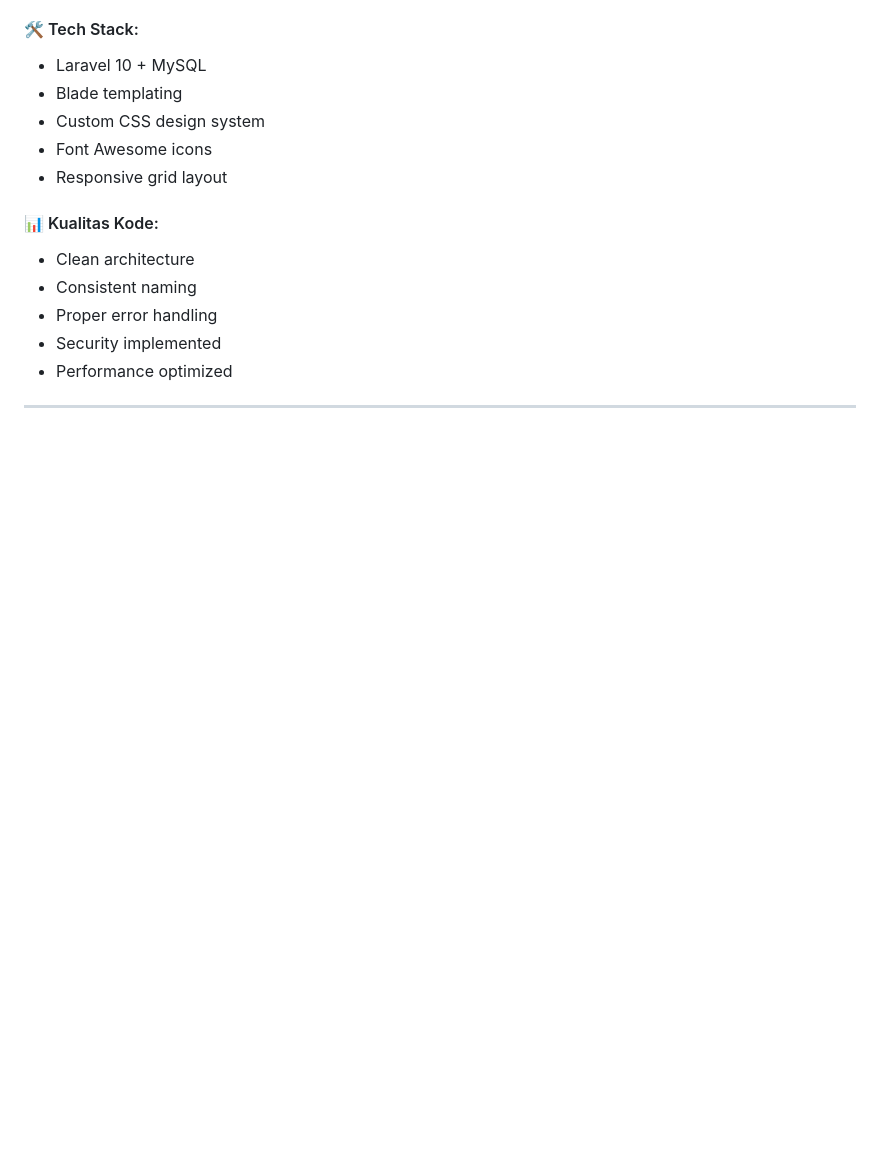
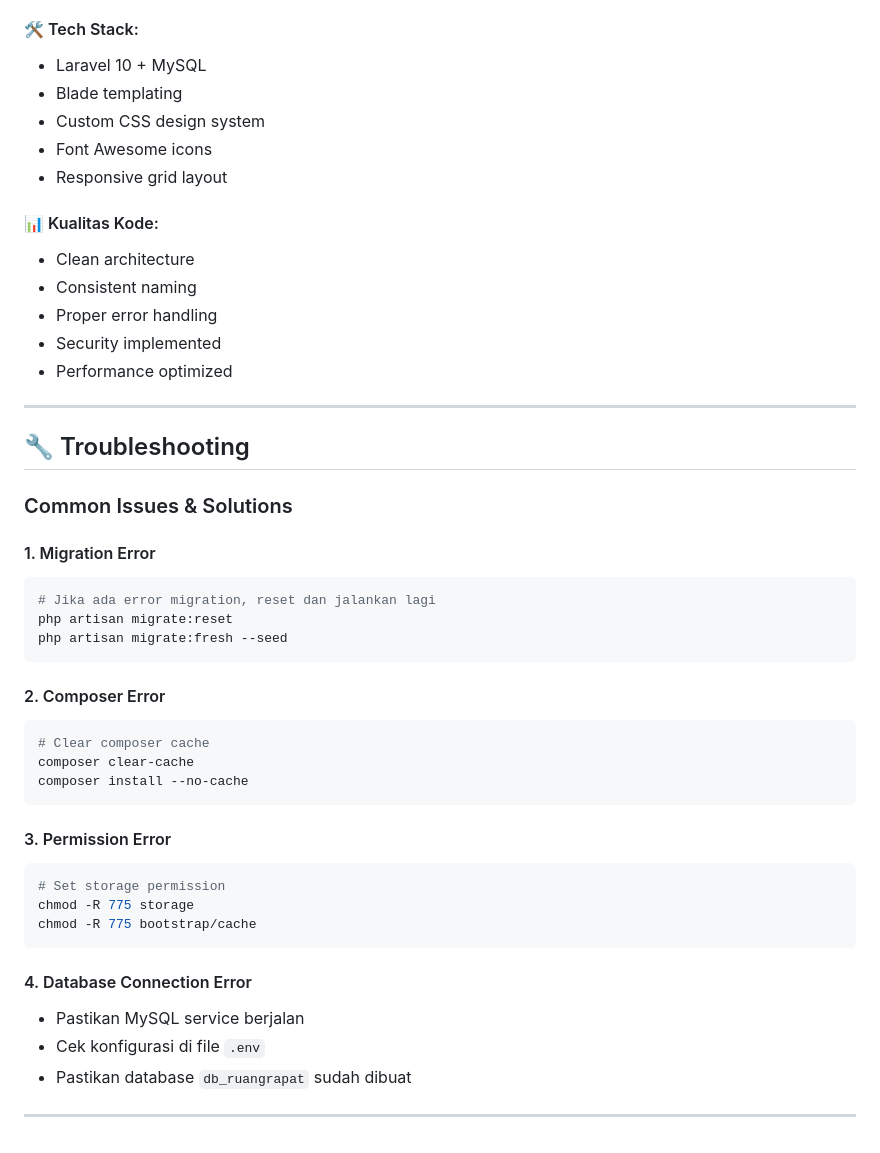
Before and after one commit to farellradityaavir/Project-Reservasi-Ruang-Rapat, a Markdown page: README.md, the part around one of its changes. Drawn GitHub-style; blank space fills up the shorter version.

````diff
--- a/README.md
+++ b/README.md
@@ -258,3 +354,35 @@ Request: Analisis root cause dan berikan fix lengkap"
 - Performance optimized
 
 ---
+
+## 🔧 Troubleshooting
+
+### Common Issues & Solutions
+
+#### 1. Migration Error
+```bash
+# Jika ada error migration, reset dan jalankan lagi
+php artisan migrate:reset
+php artisan migrate:fresh --seed
+```
+
+#### 2. Composer Error
+```bash
+# Clear composer cache
+composer clear-cache
+composer install --no-cache
+```
+
+#### 3. Permission Error
+```bash
+# Set storage permission
+chmod -R 775 storage
+chmod -R 775 bootstrap/cache
+```
+
+#### 4. Database Connection Error
+- Pastikan MySQL service berjalan
+- Cek konfigurasi di file `.env`
+- Pastikan database `db_ruangrapat` sudah dibuat
+
+---
````
Also changed, not shown: other parts of README.md (+103 -7 lines).
